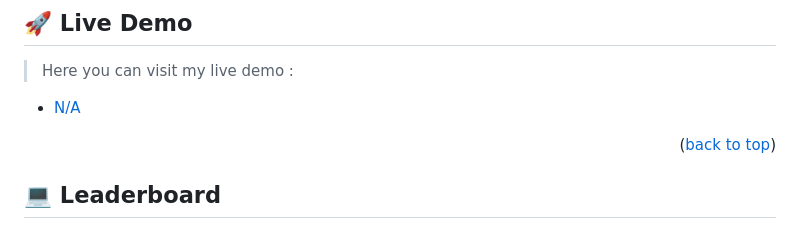
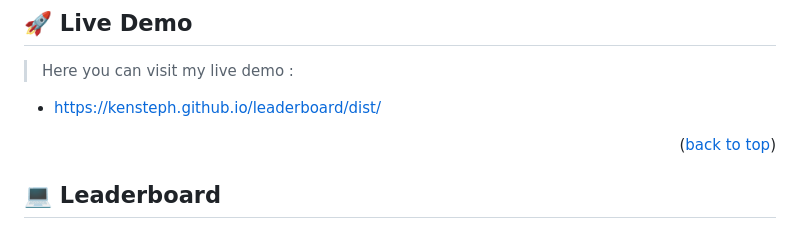
Before and after one commit to kensteph/leaderboard, a Markdown page: README.md, the part around the change printed below. GitHub-like rendering.

Commit message:
Update README.md
Add demo link

```diff
--- a/README.md
+++ b/README.md
@@ -68,7 +70,7 @@
 
 > Here you can visit my live demo :
 
-- [N/A]()
+- https://kensteph.github.io/leaderboard/dist/
 
 <p align="right">(<a href="#readme-top">back to top</a>)</p>
 
```
Also changed, not shown: other parts of README.md (+2 -0 lines).
